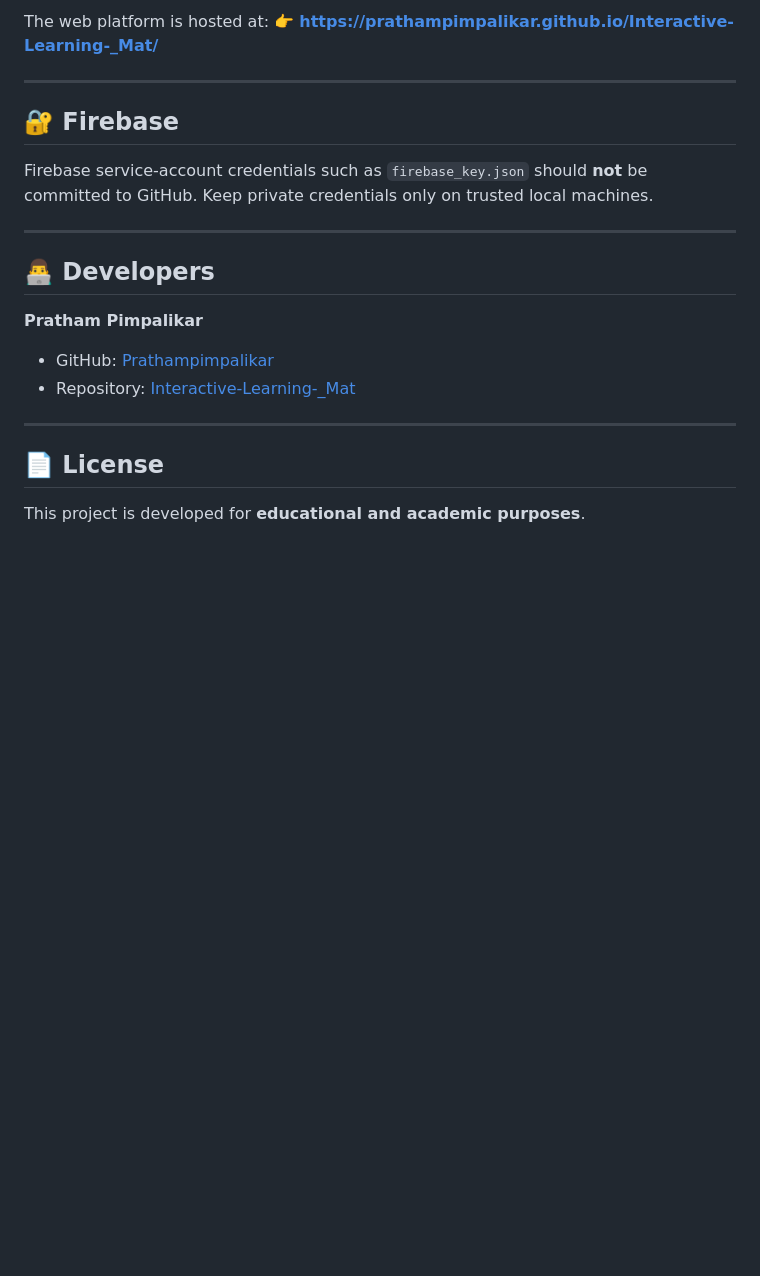
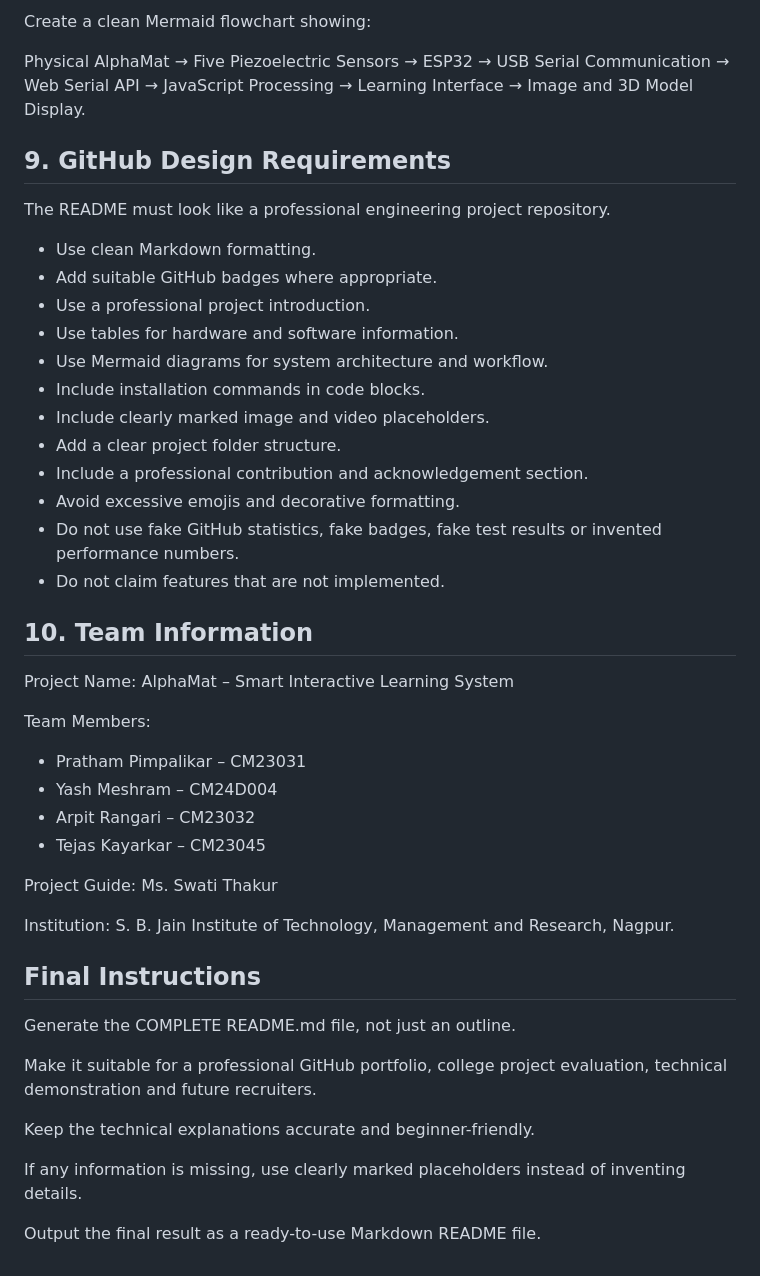
Before and after one commit to Prathampimpalikar/Interactive-Learning-_Mat, a Markdown page: README.md, the part around one of its changes. Rendered like a GitHub page; blank space fills up the shorter version.

```diff
--- a/README.md
+++ b/README.md
@@ -140,23 +124,47 @@ python main.py
 
-The web platform is hosted at:
-👉 **[https://prathampimpalikar.github.io/Interactive-Learning-_Mat/](https://prathampimpalikar.github.io/Interactive-Learning-_Mat/)**
+Create a clean Mermaid flowchart showing:
 
----
+Physical AlphaMat → Five Piezoelectric Sensors → ESP32 → USB Serial Communication → Web Serial API → JavaScript Processing → Learning Interface → Image and 3D Model Display.
 
-## 🔐 Firebase
+## 9. GitHub Design Requirements
 
-Firebase service-account credentials such as `firebase_key.json` should **not** be committed to GitHub. Keep private credentials only on trusted local machines.
+The README must look like a professional engineering project repository.
 
----
+- Use clean Markdown formatting.
+- Add suitable GitHub badges where appropriate.
+- Use a professional project introduction.
+- Use tables for hardware and software information.
+- Use Mermaid diagrams for system architecture and workflow.
+- Include installation commands in code blocks.
+- Include clearly marked image and video placeholders.
+- Add a clear project folder structure.
+- Include a professional contribution and acknowledgement section.
+- Avoid excessive emojis and decorative formatting.
+- Do not use fake GitHub statistics, fake badges, fake test results or invented performance numbers.
+- Do not claim features that are not implemented.
 
-## 👨‍💻 Developers
+## 10. Team Information
 
-**Pratham Pimpalikar**
-* GitHub: [Prathampimpalikar](https://github.com/Prathampimpalikar)
-* Repository: [Interactive-Learning-_Mat](https://github.com/Prathampimpalikar/Interactive-Learning-_Mat)
+Project Name: AlphaMat – Smart Interactive Learning System
 
----
+Team Members:
+- Pratham Pimpalikar – CM23031
+- Yash Meshram – CM24D004
+- Arpit Rangari – CM23032
+- Tejas Kayarkar – CM23045
 
-## 📄 License
+Project Guide: Ms. Swati Thakur
 
-This project is developed for **educational and academic purposes**.
+Institution: S. B. Jain Institute of Technology, Management and Research, Nagpur.
+
+## Final Instructions
+
+Generate the COMPLETE README.md file, not just an outline.
+
+Make it suitable for a professional GitHub portfolio, college project evaluation, technical demonstration and future recruiters.
+
+Keep the technical explanations accurate and beginner-friendly.
+
+If any information is missing, use clearly marked placeholders instead of inventing details.
+
+Output the final result as a ready-to-use Markdown README file.
```
Also changed, not shown: other parts of README.md (+91 -107 lines).
